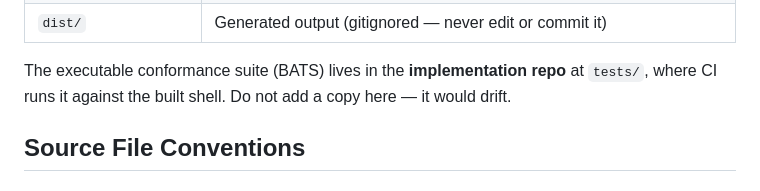
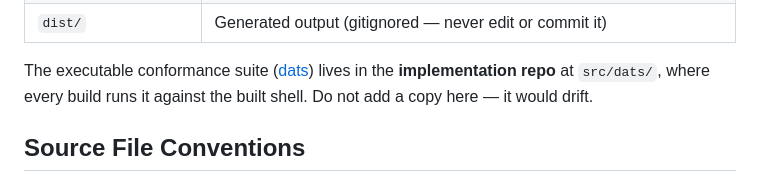
Before and after one commit to wow-look-at-my/foundation-shell-spec, a Markdown page: CLAUDE.md, the part around the change. Rendered like a GitHub page.

```diff
--- a/CLAUDE.md
+++ b/CLAUDE.md
@@ -24,7 +24,7 @@ The **canonical authority map** — which file owns which topic — lives in [RE
 | `.github/workflows/` | `validate.yml` builds every push and deploys Pages from master; Claude review workflows |
 | `dist/` | Generated output (gitignored — never edit or commit it) |
 
-The executable conformance suite (BATS) lives in the **implementation repo** at `tests/`, where CI runs it against the built shell. Do not add a copy here — it would drift.
+The executable conformance suite ([dats](https://github.com/wow-look-at-my/dats)) lives in the **implementation repo** at `src/dats/`, where every build runs it against the built shell. Do not add a copy here — it would drift.
 
 ## Source File Conventions
 
```
Also changed, not shown: README.md (+1 -1 lines).
